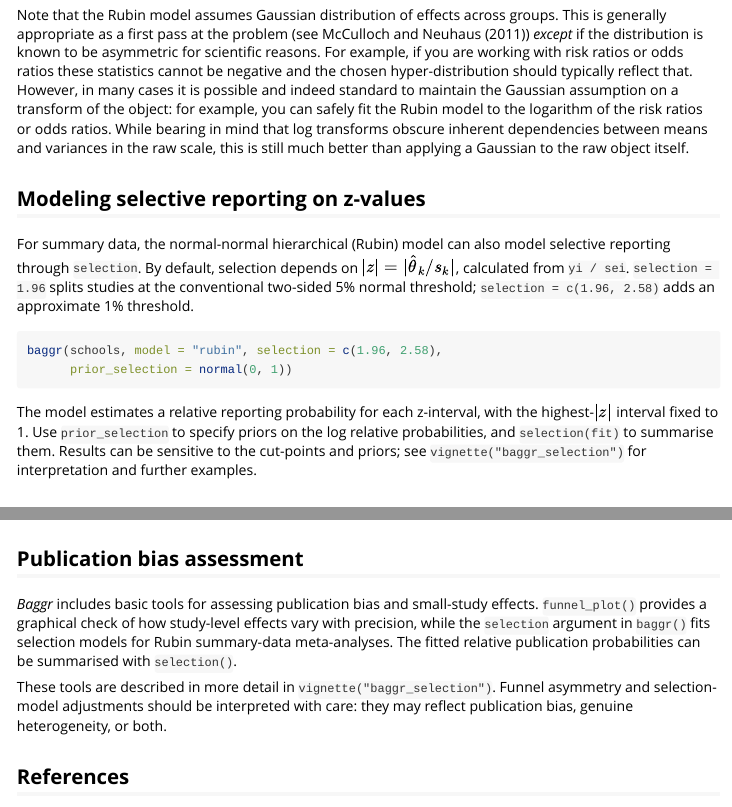
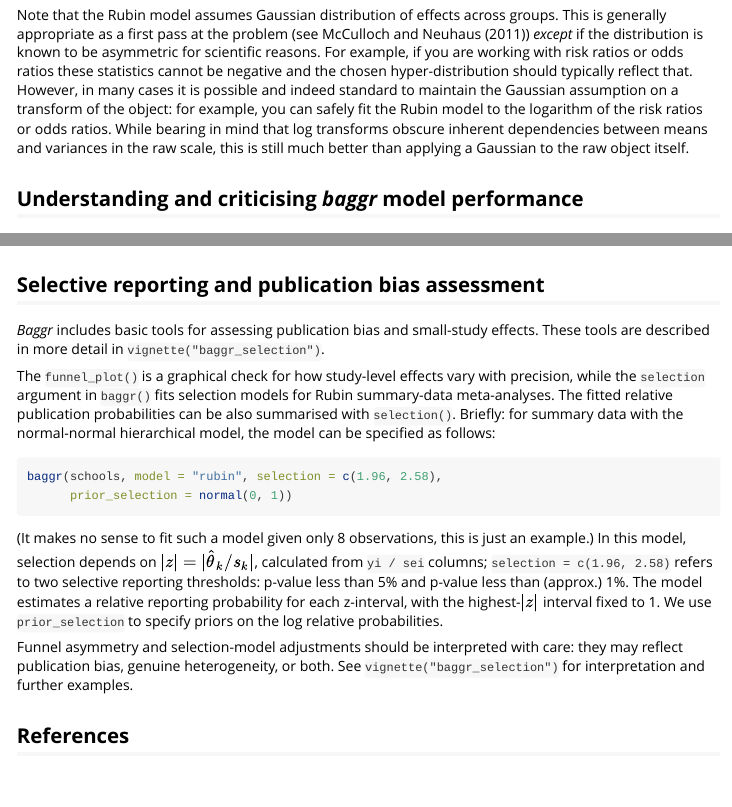
Before and after one commit to wwiecek/baggr, an R Markdown document (vignettes/baggr.Rmd): the page in a window 1100 px wide, from 7480 px down, and a second part further down, joined at a grey line. Rendered offline with R 4.5, knitr and Pandoc, with nearby package versions; some code elsewhere in the file could not run offline; common packages that the code uses without loading them are loaded.

Commit message:
vignette updates

````diff
--- a/vignettes/baggr.Rmd
+++ b/vignettes/baggr.Rmd
@@ -313,26 +313,6 @@ Note that the Rubin model assumes Gaussian distribution of effects across groups
 
 
 
-## Modeling selective reporting on z-values
-
-For summary data, the normal-normal hierarchical (Rubin) model can also model
-selective reporting through `selection`. By default, selection depends on
-$|z| = |\hat{\theta}_k / s_k|$, calculated from `yi / sei`.
-`selection = 1.96` splits studies at the conventional two-sided 5% normal
-threshold; `selection = c(1.96, 2.58)` adds an approximate 1% threshold.
-
-```{r eval=FALSE}
-baggr(schools, model = "rubin", selection = c(1.96, 2.58),
-      prior_selection = normal(0, 1))
-```
-
-The model estimates a relative reporting probability for each z-interval,
-with the highest-$|z|$ interval fixed to 1. Use `prior_selection` to specify
-priors on the log relative probabilities, and `selection(fit)` to summarise
-them. Results can be sensitive to the cut-points and priors; see
-`vignette("baggr_selection")` for interpretation and further examples.
-
-
 ## Understanding and criticising _baggr_ model performance
 
 _Baggr_ models are run in Stan, and the fit and results need to be checked, understood and criticised as you would any stan model or indeed any MCMC model fitting exercise. **You must pay attention to printed warnings about the Rhat criterion: if you see a warning that Rhat statistic exceeds 1.05 for any parameter, you MUST NOT use the results for inference.** This warning means the MCMC chains have not converged, and it is exceedingly unlikely that the "posterior inference" printed out corresponds to anything close to the true posterior implied by your model and data. **If you use results from which the Rhat statistic exceeds 1.05 YOUR INFERENCE WILL BE WRONG.**
@@ -558,16 +538,33 @@ We can compare those fits with `loo_compare`, which gives use the differences in
 loo_compare(loocv_res, loocv_full)
 ```
 
-## Publication bias assessment
+## Selective reporting and publication bias assessment
 
 _Baggr_ includes basic tools for assessing publication bias and small-study
-effects. `funnel_plot()` provides a graphical check of how study-level effects
+effects. These tools are described in more detail in `vignette("baggr_selection")`.
+
+The `funnel_plot()` is a graphical check for how study-level effects
 vary with precision, while the `selection` argument in `baggr()` fits selection
 models for Rubin summary-data meta-analyses. The fitted relative publication
-probabilities can be summarised with `selection()`.
+probabilities can be also summarised with `selection()`. Briefly: for summary data
+with the normal-normal hierarchical model, the model can be specified as follows:
 
-These tools are described in more detail in `vignette("baggr_selection")`.
+```{r eval=FALSE}
+baggr(schools, model = "rubin", selection = c(1.96, 2.58),
+      prior_selection = normal(0, 1))
+```
+
+(It makes no sense to fit such a model given only 8 observations, this is
+just an example.) In this model, selection depends on
+$|z| = |\hat{\theta}_k / s_k|$, calculated from `yi / sei` columns;
+`selection = c(1.96, 2.58)` refers to two selective reporting thresholds:
+p-value less than 5% and p-value less than (approx.) 1%.
+The model estimates a relative reporting probability for each z-interval,
+with the highest-$|z|$ interval fixed to 1. We use `prior_selection` to specify
+priors on the log relative probabilities.
+
 Funnel asymmetry and selection-model adjustments should be interpreted with
 care: they may reflect publication bias, genuine heterogeneity, or both.
+See `vignette("baggr_selection")` for interpretation and further examples.
 
 ## References
````
